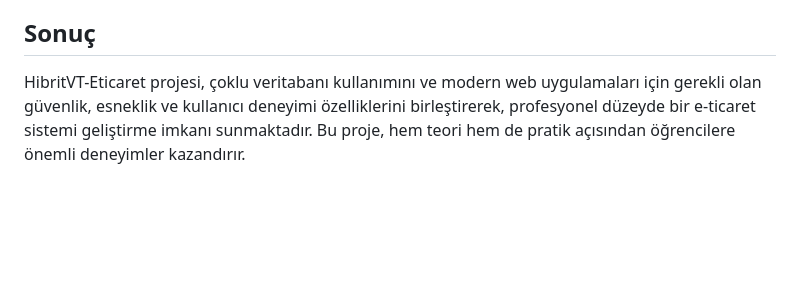
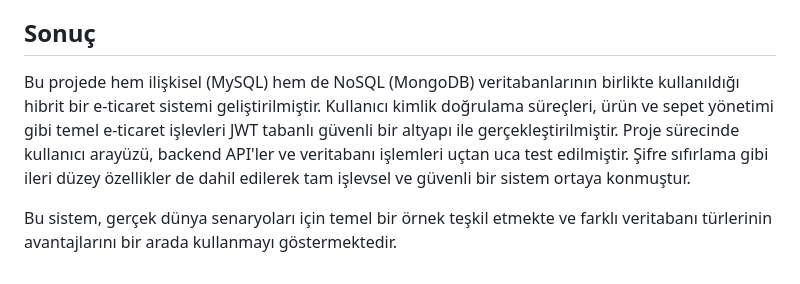
Before and after one commit to funda-kuyben/HibritVT-Eticaret, a Markdown page: README.md, the part around the change. GitHub-like rendering; blank space fills up the shorter version.

```diff
--- a/README.md
+++ b/README.md
@@ -110,4 +110,6 @@ Tarayıcıdan HTML dosyalarını doğrudan açabilirsiniz:
 - Kolay Kullanıcı Arayüzü: Basit ve kullanıcı dostu frontend arayüzleri ile kullanıcı deneyimi iyileştirilmiştir.
 
 ## Sonuç
-HibritVT-Eticaret projesi, çoklu veritabanı kullanımını ve modern web uygulamaları için gerekli olan güvenlik, esneklik ve kullanıcı deneyimi özelliklerini birleştirerek, profesyonel düzeyde bir e-ticaret sistemi geliştirme imkanı sunmaktadır. Bu proje, hem teori hem de pratik açısından öğrencilere önemli deneyimler kazandırır.
+Bu projede hem ilişkisel (MySQL) hem de NoSQL (MongoDB) veritabanlarının birlikte kullanıldığı hibrit bir e-ticaret sistemi geliştirilmiştir. Kullanıcı kimlik doğrulama süreçleri, ürün ve sepet yönetimi gibi temel e-ticaret işlevleri JWT tabanlı güvenli bir altyapı ile gerçekleştirilmiştir. Proje sürecinde kullanıcı arayüzü, backend API'ler ve veritabanı işlemleri uçtan uca test edilmiştir. Şifre sıfırlama gibi ileri düzey özellikler de dahil edilerek tam işlevsel ve güvenli bir sistem ortaya konmuştur.
+
+Bu sistem, gerçek dünya senaryoları için temel bir örnek teşkil etmekte ve farklı veritabanı türlerinin avantajlarını bir arada kullanmayı göstermektedir.
```
